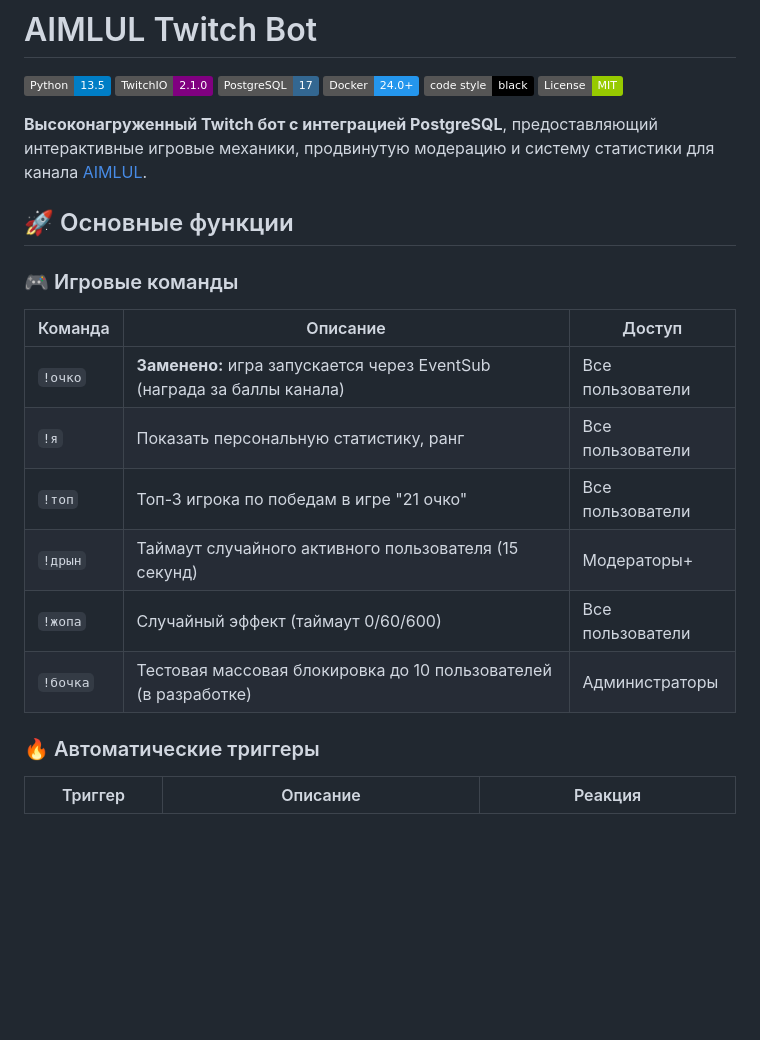
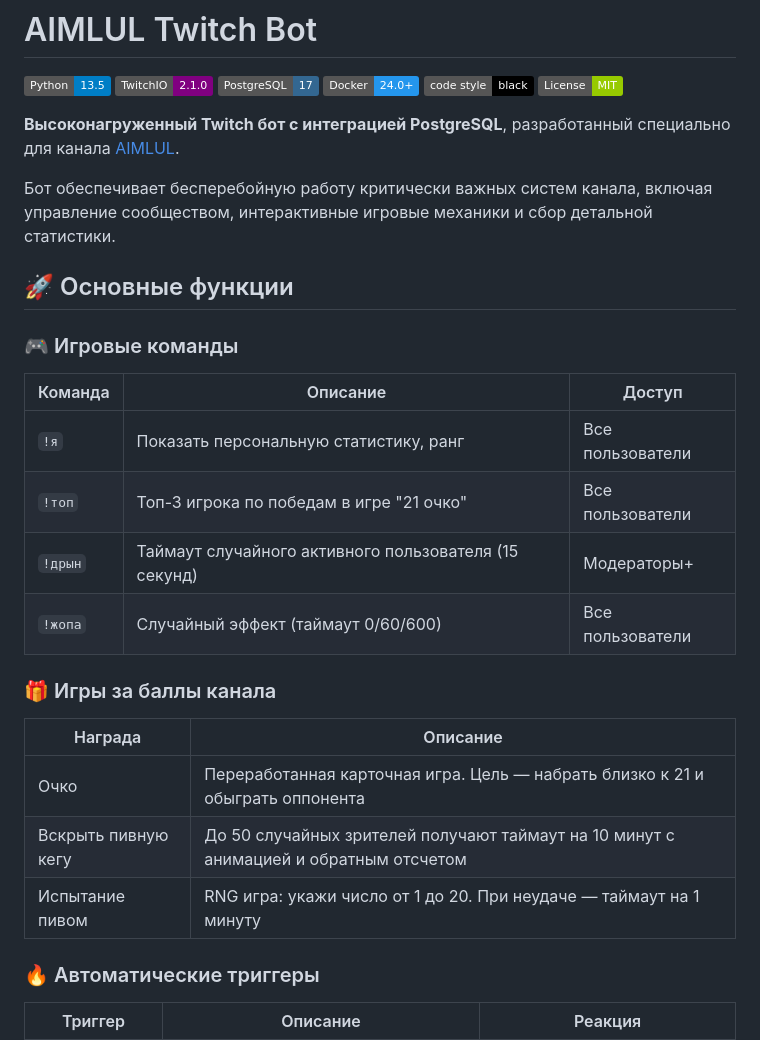
Before and after one commit to jkeevk/AIMLUL-Twitch-bot, a Markdown page: README.md, the part around the change printed below. Drawn GitHub-style; badges without logos; blank space fills up the shorter version.

```diff
--- a/README.md
+++ b/README.md
@@ -7,7 +7,9 @@
 [![Black](https://img.shields.io/badge/code%20style-black-000000.svg)](https://github.com/psf/black)
 [![License](https://img.shields.io/badge/License-MIT-green)](LICENSE-MIT)
 
-**Высоконагруженный Twitch бот с интеграцией PostgreSQL**, предоставляющий интерактивные игровые механики, продвинутую модерацию и систему статистики для канала [AIMLUL](https://twitch.tv/aimlul).
+**Высоконагруженный Twitch бот с интеграцией PostgreSQL**, разработанный специально для канала [AIMLUL](https://twitch.tv/aimlul).
+
+Бот обеспечивает бесперебойную работу критически важных систем канала, включая управление сообществом, интерактивные игровые механики и сбор детальной статистики.
 
 
 ## 🚀 Основные функции
@@ -15,12 +17,19 @@
 ### 🎮 Игровые команды
 | Команда | Описание                                                                | Доступ |
 |---------|-------------------------------------------------------------------------|--------|
-| `!очко` | **Заменено:** игра запускается через EventSub (награда за баллы канала) | Все пользователи |
 | `!я` | Показать персональную статистику, ранг                                  | Все пользователи |
 | `!топ` | Топ-3 игрока по победам в игре "21 очко"                                | Все пользователи |
 | `!дрын` | Таймаут случайного активного пользователя (15 секунд)                   | Модераторы+ |
 | `!жопа` | Случайный эффект (таймаут 0/60/600)                                     | Все пользователи |
-| `!бочка` | Тестовая массовая блокировка до 10 пользователей (в разработке)         | Администраторы |
+
+
+### 🎁 Игры за баллы канала
+| Награда             | Описание                                                                             |
+|---------------------|--------------------------------------------------------------------------------------|
+| Очко                | Переработанная карточная игра. Цель — набрать близко к 21 и обыграть оппонента       |
+| Вскрыть пивную кегу | До 50 случайных зрителей получают таймаут на 10 минут с анимацией и обратным отсчетом |
+| Испытание пивом     | RNG игра: укажи число от 1 до 20. При неудаче — таймаут на 1 минуту                  |
+
 
 ### 🔥 Автоматические триггеры
 | Триггер | Описание | Реакция |
```
Also changed, not shown: other parts of README.md (+19 -25 lines), assets/admin_panel.png (added).
